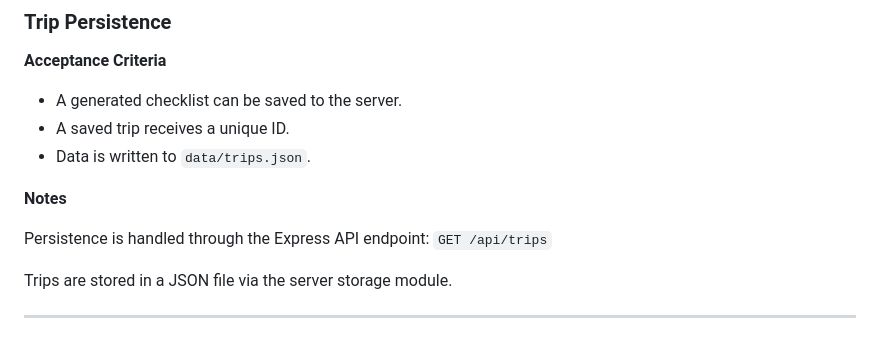
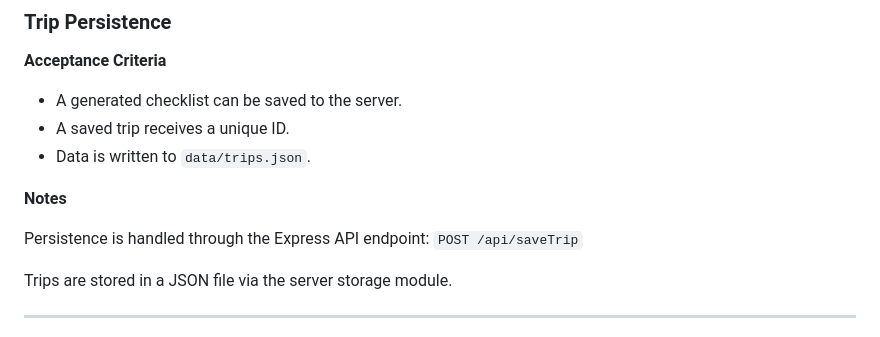
Before and after one commit to Georgia-Southwestern-State-Univeristy/term-project-group-4, a Markdown page: docs/mvp/mvp-checklist.md, the part around the change. Rendered like a GitHub page.

Commit message:
Modified the Persistence is handled through the Express API endpoint...

```diff
--- a/docs/mvp/mvp-checklist.md
+++ b/docs/mvp/mvp-checklist.md
@@ -75,7 +75,7 @@ Items are grouped by category when rendered.
 **Notes**
 
 Persistence is handled through the Express API endpoint:
-`GET /api/trips`
+`POST /api/saveTrip`
 
 
 Trips are stored in a JSON file via the server storage module.
```
